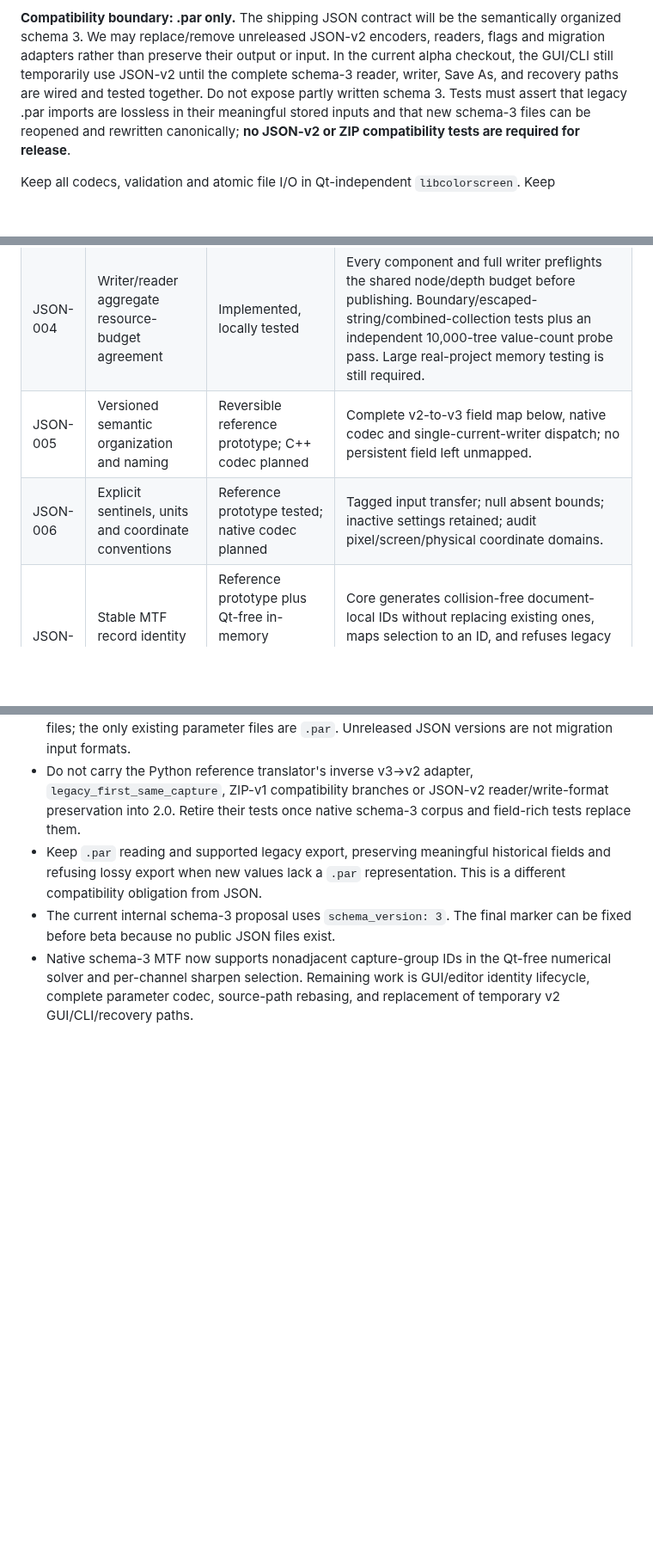
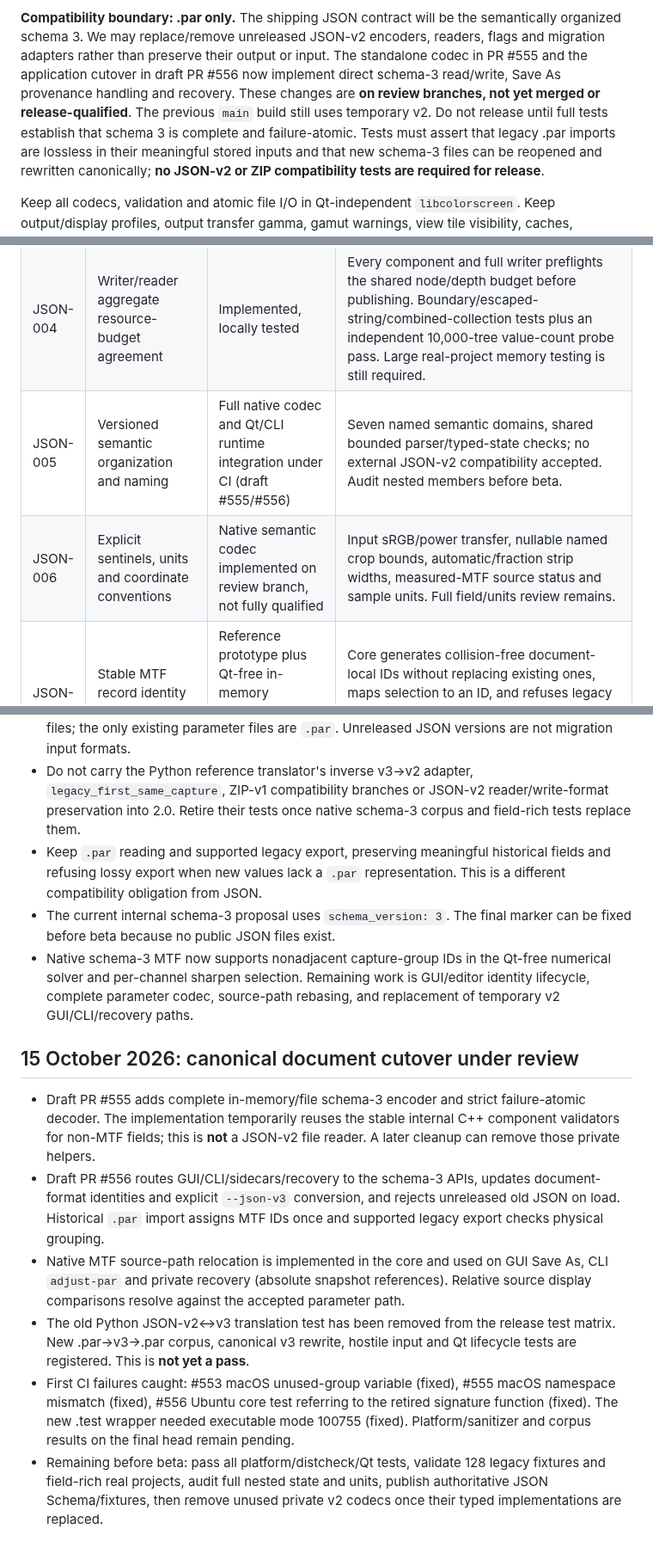
Before and after one commit to janhubicka/Color-Screen, a Markdown page: doc/parameter-json-migration-tracking.md, 3 parts joined by grey strips. Shown at 86% size. Rendered like a GitHub page; blank space fills up the shorter version.

Commit message:
docs: record native first-shipping JSON-v3 runtime cutover and exact validation status
Update implementation ledger for canonical v3 document, stable MTF IDs, portable Save As/recovery and .par corpus. Identify draft PRs #555/#556, the exact compiler issues already fixed and outstanding CI/field qualification rather than claiming the alpha is ready for beta.

```diff
--- a/doc/parameter-json-migration-tracking.md
+++ b/doc/parameter-json-migration-tracking.md
@@ -24,9 +24,12 @@ there is no ZIP parameter-file encoding or decoding path.
 **Compatibility boundary: .par only.** The shipping JSON contract will be
 the semantically organized schema 3. We may replace/remove unreleased JSON-v2
 encoders, readers, flags and migration adapters rather than preserve their
-output or input. In the current alpha checkout, the GUI/CLI still temporarily
-use JSON-v2 until the complete schema-3 reader, writer, Save As, and recovery
-paths are wired and tested together. Do not expose partly written schema 3.
+output or input. The standalone codec in PR #555 and the application
+cutover in draft PR #556 now implement direct schema-3 read/write, Save As
+provenance handling and recovery. These changes are **on review branches,
+not yet merged or release-qualified**. The previous `main` build still uses
+temporary v2. Do not release until full tests establish that schema 3 is
+complete and failure-atomic.
 Tests must assert that legacy .par imports are lossless in their meaningful
 stored inputs and that new schema-3 files can be reopened and rewritten
 canonically; **no JSON-v2 or ZIP compatibility tests are required for release**.
@@ -49,7 +52,7 @@ validation from CI. No beta/final release is authorized by this work.
 | JSON-002 | Delete obsolete ZIP migration paths | Merged PR #549; platform CI passed | Only plain `.par` and JSON can be opened. Tests cover .par-to-JSON conversion, failed Save nonmutation and successful Save without ZIP format identity. |
 | JSON-003 | Validate implicitly overwritten destinations, not just signatures | Implemented, locally tested | Shared full validator rejects `{}`, malformed/future/incomplete/unknown-field/type-invalid JSON and unsupported binary content. Core/CLI/Qt tests preserve bytes and target/Undo; explicit replacement still works. |
 | JSON-004 | Writer/reader aggregate resource-budget agreement | Implemented, locally tested | Every component and full writer preflights the shared node/depth budget before publishing. Boundary/escaped-string/combined-collection tests plus an independent 10,000-tree value-count probe pass. Large real-project memory testing is still required. |
-| JSON-005 | Versioned semantic organization and naming | Reversible reference prototype; C++ codec planned | Complete v2-to-v3 field map below, native codec and single-current-writer dispatch; no persistent field left unmapped. |
-| JSON-006 | Explicit sentinels, units and coordinate conventions | Reference prototype tested; native codec planned | Tagged input transfer; null absent bounds; inactive settings retained; audit pixel/screen/physical coordinate domains. |
+| JSON-005 | Versioned semantic organization and naming | Full native codec and Qt/CLI runtime integration under CI (draft #555/#556) | Seven named semantic domains, shared bounded parser/typed-state checks; no external JSON-v2 compatibility accepted. Audit nested members before beta. |
+| JSON-006 | Explicit sentinels, units and coordinate conventions | Native semantic codec implemented on review branch, not fully qualified | Input sRGB/power transfer, nullable named crop bounds, automatic/fraction strip widths, measured-MTF source status and sample units. Full field/units review remains. |
 | JSON-007 | Stable MTF record identity and explicit capture groups | Reference prototype plus Qt-free in-memory identity/reorder foundations; persistence still planned | Core generates collision-free document-local IDs without replacing existing ones, maps selection to an ID, and refuses legacy reorder that splits a capture. Native schema-3 codec and GUI edit/Save/Save As preservation remain necessary. |
 | JSON-008 | Named heterogeneous measurement metadata | Native isolated C++ MTF codec implemented, under review; full document integration planned | Codec directly writes/reads named edge quality, sample units, source/ROI status, path bases, selected record ID and group IDs without a v2 or Python intermediate. Unknown nested fields reject; full schema-3 document switch remains separate. |
@@ -296,3 +299,30 @@ renderer ownership or changing numerical algorithms.
   Qt-free numerical solver and per-channel sharpen selection. Remaining
   work is GUI/editor identity lifecycle, complete parameter codec,
   source-path rebasing, and replacement of temporary v2 GUI/CLI/recovery paths.
+
+## 15 October 2026: canonical document cutover under review
+
+- Draft PR #555 adds complete in-memory/file schema-3 encoder and strict
+  failure-atomic decoder. The implementation temporarily reuses the stable
+  internal C++ component validators for non-MTF fields; this is **not** a
+  JSON-v2 file reader. A later cleanup can remove those private helpers.
+- Draft PR #556 routes GUI/CLI/sidecars/recovery to the schema-3 APIs,
+  updates document-format identities and explicit `--json-v3` conversion,
+  and rejects unreleased old JSON on load. Historical `.par` import assigns
+  MTF IDs once and supported legacy export checks physical grouping.
+- Native MTF source-path relocation is implemented in the core and used
+  on GUI Save As, CLI `adjust-par` and private recovery (absolute snapshot
+  references). Relative source display comparisons resolve against the
+  accepted parameter path.
+- The old Python JSON-v2↔v3 translation test has been removed from the
+  release test matrix. New .par→v3→.par corpus, canonical v3 rewrite, hostile
+  input and Qt lifecycle tests are registered. This is **not yet a pass**.
+- First CI failures caught: #553 macOS unused-group variable (fixed),
+  #555 macOS namespace mismatch (fixed), #556 Ubuntu core test referring
+  to the retired signature function (fixed). The new .test wrapper needed
+  executable mode 100755 (fixed). Platform/sanitizer and corpus results on
+  the final head remain pending.
+- Remaining before beta: pass all platform/distcheck/Qt tests, validate
+  128 legacy fixtures and field-rich real projects, audit full nested state
+  and units, publish authoritative JSON Schema/fixtures, then remove unused
+  private v2 codecs once their typed implementations are replaced.
```
Also changed, not shown: other parts of doc/parameter-json-migration-tracking.md (+2 -2 lines).
